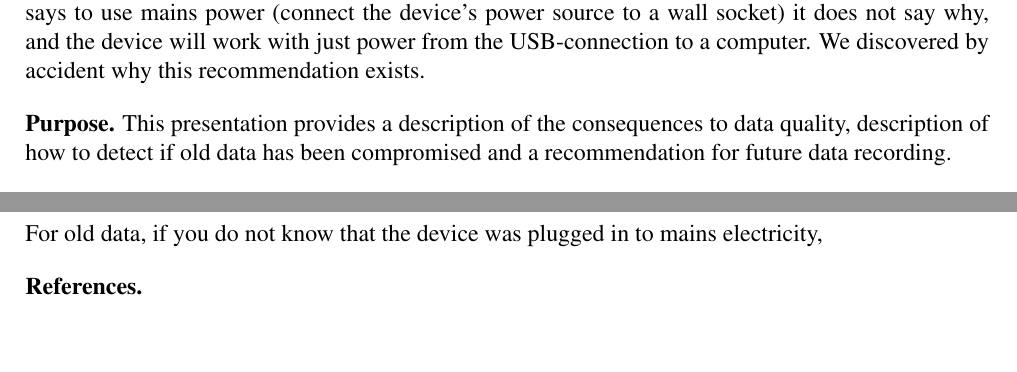
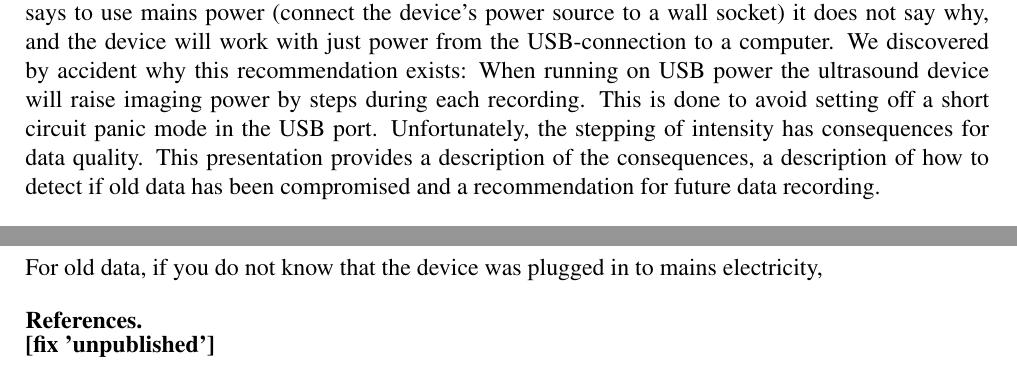
Before and after one commit to giuthas-conferences/MaTiPS-2026, a LaTeX document (abstract/MaTiPS_Poster_Palo_Plugin_your_ultrasound.tex): two parts of the page, joined at a grey line, cut so that both start at the same text, the shorter picture padded with empty space. Compiled offline with pdfLaTeX.

Commit message:
Text edits.

```diff
--- a/abstract/MaTiPS_Poster_Palo_Plugin_your_ultrasound.tex
+++ b/abstract/MaTiPS_Poster_Palo_Plugin_your_ultrasound.tex
@@ -50,10 +50,11 @@ In recent years Telemed micro ultrasound devices have become something of a
 norm \kommentti{cite 3-4 studies}. While the manual says to use mains power
 (connect the device's power source to a wall socket) it does not say why, and
 the device will work with just power from the USB-connection to a computer. We
-discovered by accident why this recommendation exists.
-
-\heading{Purpose.}
-This presentation provides a description of the consequences to data quality,
+discovered by accident why this recommendation exists: When running on USB
+power the ultrasound device will raise imaging power by steps during each
+recording. This is done to avoid setting off a short circuit panic mode in the
+USB port. Unfortunately, the stepping of intensity has consequences for data
+quality. This presentation provides a description of the consequences, a
 description of how to detect if old data has been compromised and a
 recommendation for future data recording.
 
@@ -94,6 +95,7 @@ electricity,
 \bibliographystyle{apacite}
 \bibliography{science_combined}
 
+\kommentti{fix 'unpublished'}
 
 % Custom environment for hanging indentation references
 % \newenvironment{reflist}{%
```
